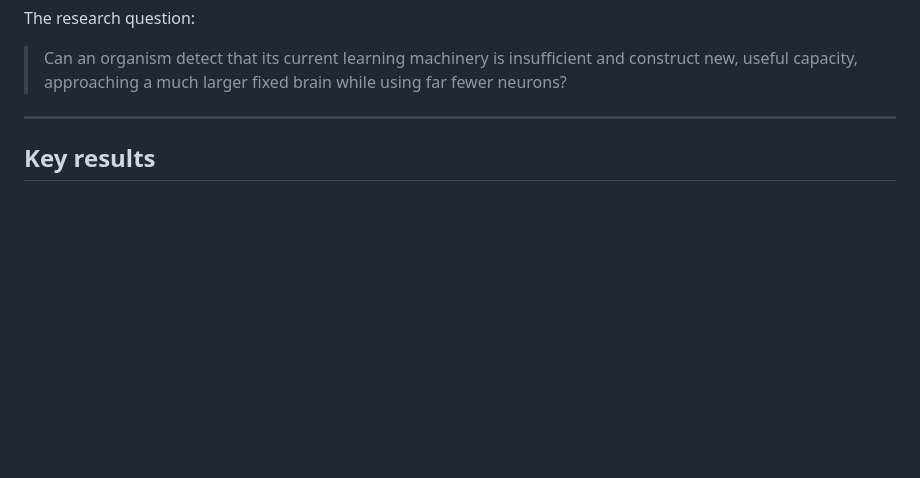
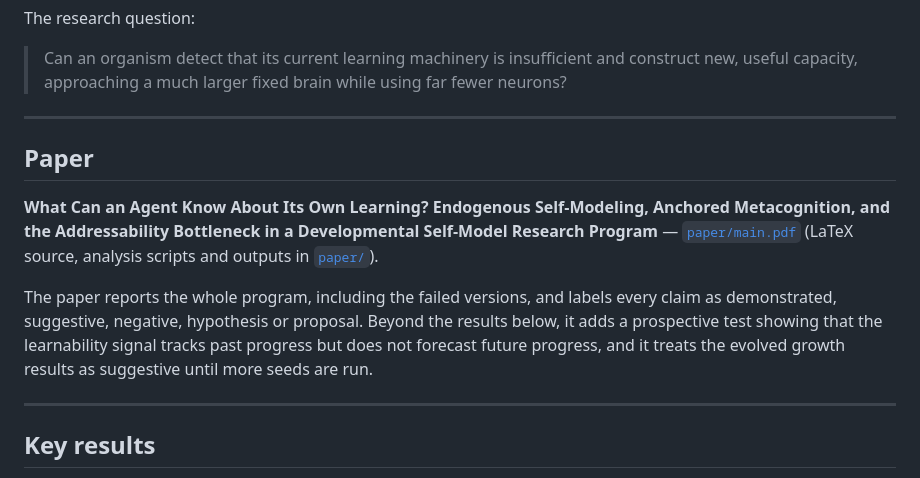
Before and after one commit to ismamsha/developmental-self-model, a Markdown page: README.md, the part around the change. GitHub-like rendering; blank space fills up the shorter version.

Commit message:
Link the paper from the README
Co-Authored-By: Claude Opus 5.5 <noreply@anthropic.com>
Claude-Session: https://claude.ai/code/session_014yagX3jJm7YEqzX72UR23j

```diff
--- a/README.md
+++ b/README.md
@@ -17,6 +17,19 @@ The research question:
 > Can an organism detect that its current learning machinery is insufficient and
 > construct new, useful capacity, approaching a much larger fixed brain while
 > using far fewer neurons?
+
+---
+
+## Paper
+
+**What Can an Agent Know About Its Own Learning? Endogenous Self-Modeling, Anchored Metacognition, and the
+Addressability Bottleneck in a Developmental Self-Model Research Program** —
+[`paper/main.pdf`](paper/main.pdf) (LaTeX source, analysis scripts and outputs in [`paper/`](paper)).
+
+The paper reports the whole program, including the failed versions, and labels every claim as demonstrated,
+suggestive, negative, hypothesis or proposal. Beyond the results below, it adds a prospective test showing that
+the learnability signal tracks past progress but does not forecast future progress, and it treats the evolved
+growth results as suggestive until more seeds are run.
 
 ---
 
```
